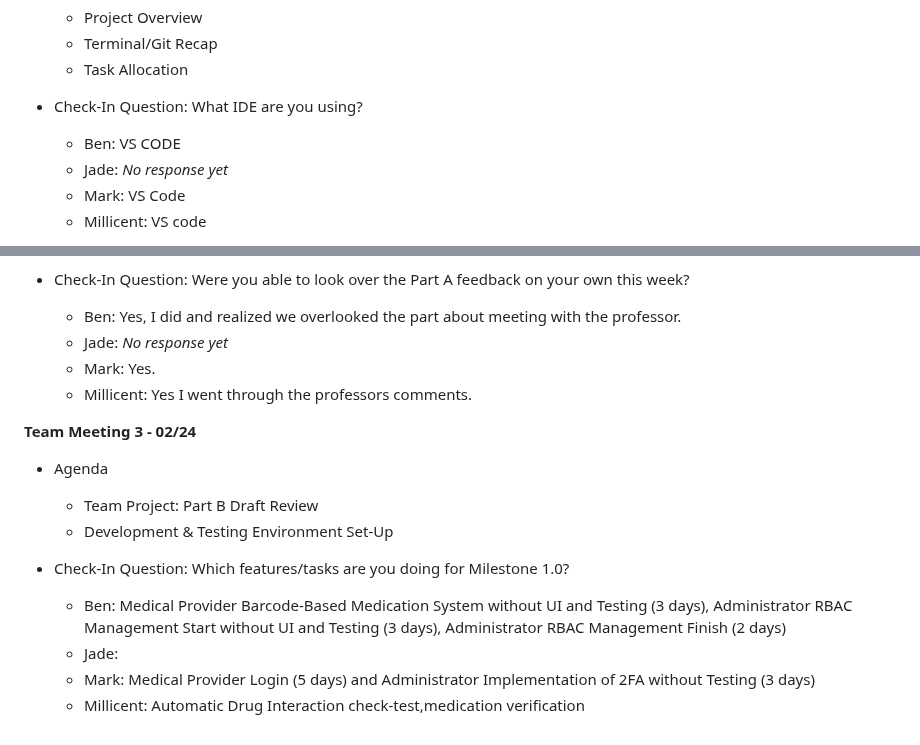
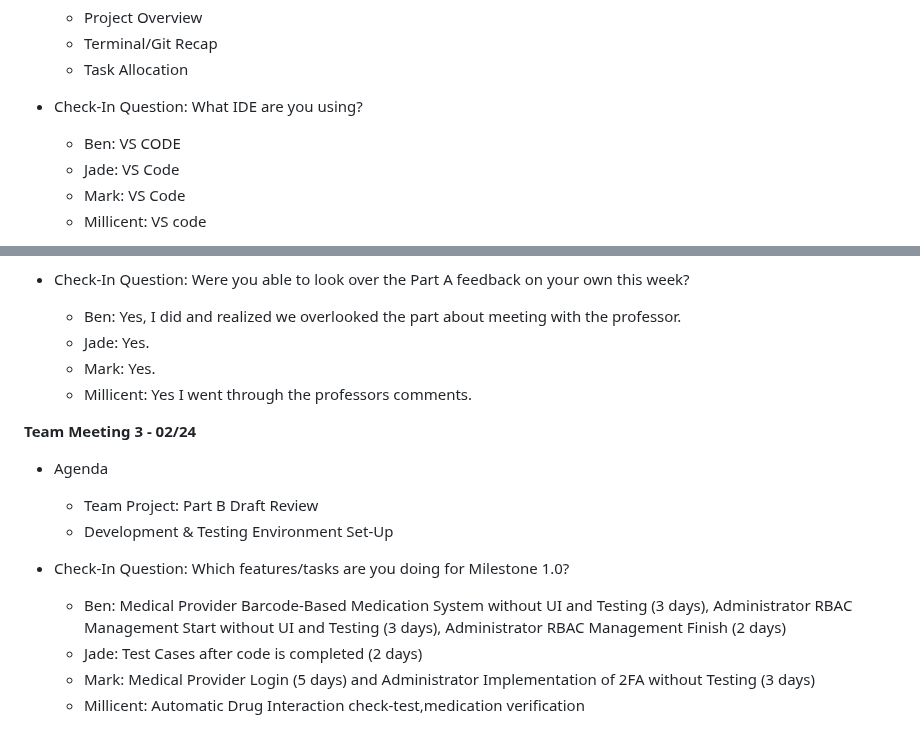
Before and after one commit to mjvillamayor/IST303_Project_Spring2025, a Markdown page: README.md, 2 parts joined by grey strips. GitHub-like rendering.

Commit message:
Updated README with necessary changes

```diff
--- a/README.md
+++ b/README.md
@@ -198,7 +198,7 @@
 
 - Check-In Question: What IDE are you using?
   - Ben: VS CODE
-  - Jade: *No response yet*
+  - Jade: VS Code
   - Mark: VS Code
   - Millicent: VS code
 
@@ -213,7 +213,7 @@
 
 - Check-In Question: Were you able to look over the Part A feedback on your own this week?
   - Ben: Yes, I did and realized we overlooked the part about meeting with the professor.
-  - Jade: *No response yet*
+  - Jade: Yes.
   - Mark: Yes.
   - Millicent: Yes I went through the professors comments.
 
@@ -224,6 +224,6 @@
 
 - Check-In Question: Which features/tasks are you doing for Milestone 1.0?
   - Ben: Medical Provider Barcode-Based Medication System without UI and Testing (3 days), Administrator RBAC Management Start without UI and Testing (3 days), Administrator RBAC Management Finish (2 days)
-  - Jade:
+  - Jade: Test Cases after code is completed (2 days)
   - Mark: Medical Provider Login (5 days) and Administrator Implementation of 2FA without Testing (3 days)
   - Millicent: Automatic Drug Interaction check-test,medication verification
```
